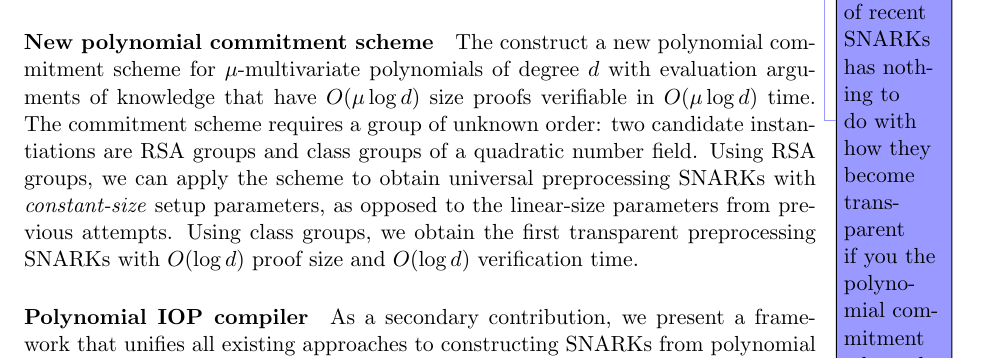
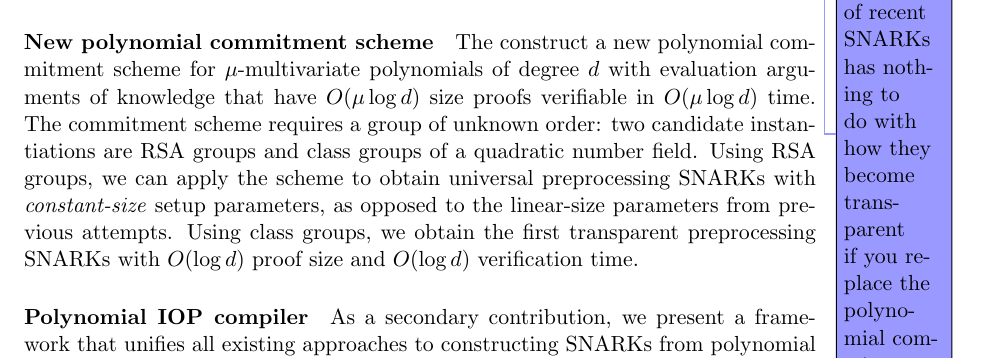
Before and after one commit to bbuenz/darker, a LaTeX paper (polycommit.tex, which reads intro.tex): part of page 3 of 37, cut so that both start at the same text. Compiled offline with pdfLaTeX.

Commit message:
Update on Overleaf.

```diff
--- a/intro.tex
+++ b/intro.tex
@@ -20,7 +20,7 @@ Another thread of research has produced proof systems that remove trust from the
 According to a concrete comparison~\cite{Libra} of proof systems' performance (prior to the present work) on a computation that derives the root of a SHA-256 Merkle tree with 256 leaves\footnote{This computation involves 511 calls to SHA-256.}, STARKs are the only transparent non-interactive proof system capable of producing a proof (in a practical\footnote{The STARK computation cited here takes about 30 minutes to generate.}  amount of time) that can be verified in under 9 seconds, and yet the proof size is nearly 400 KB. The main practical outcome of our present work is an alternative transparent proof system (\pro{Supersonic}) for computations represented as arbitrary arithmetic circuits that improves the proof size by an order of magnitude over STARKs without compromising on verification time. As a caveat, while the prover time in \pro{Supersonic} is asymptotically on par with STARKs (i.e. quasilinear in $T$), the concrete efficiency is much worse due to the use of heavy-weight ``crypto operations" over 1200 bit elements in class groups of a quadratic number field in contrast to the light-weight FFTs and hash functions in STARKs.
 
 \subsection{Summary of contributions}
-\alan{The first part of this sentence is wrong (I think). The universality of recent SNARKs has nothing to do with how they become transparent if you the polynomial commitment scheme by a transparent one.}Following the observations of the recent universal SNARK constructions~\cite{Plonk, Sonic, Libra}, transparent SNARKs can be built from polynomial commitment schemes that do not require a trusted setup (i.e. transparent polynomial commitments). This observation was also implicit in the recent works (including STARKs) that build transparent SNARKs from multi-round classical PCPs, and specifically interactive oracle proofs of proximity (IOPPs)~\cite{ICALP:BBHR18}. The main technical contribution of our work is thus a new polynomial commitment scheme.
+\alan{The first part of this sentence is wrong (I think). The universality of recent SNARKs has nothing to do with how they become transparent if you replace the polynomial commitment scheme by a transparent one.}Following the observations of the recent universal SNARK constructions~\cite{Plonk, Sonic, Libra}, transparent SNARKs can be built from polynomial commitment schemes that do not require a trusted setup (i.e. transparent polynomial commitments). This observation was also implicit in the recent works (including STARKs) that build transparent SNARKs from multi-round classical PCPs, and specifically interactive oracle proofs of proximity (IOPPs)~\cite{ICALP:BBHR18}. The main technical contribution of our work is thus a new polynomial commitment scheme.
 
 \paragraph{New polynomial commitment scheme} The construct a new polynomial commitment scheme for $\mu$-multivariate polynomials of degree $d$ with evaluation arguments of knowledge that have $O(\mu \log d)$ size proofs verifiable in $O(\mu \log d)$ time. The commitment scheme requires a group of unknown order: two candidate instantiations are RSA groups and class groups of a quadratic number field. Using RSA groups, we can apply the scheme to obtain universal preprocessing SNARKs with \emph{constant-size} setup parameters, as opposed to the linear-size parameters from previous attempts. Using class groups, we obtain the first transparent preprocessing SNARKs with $O(\log d)$ proof size and $O(\log d)$ verification time. %The security of either instantiation relies on concrete falsifiable assumptions that must hold in the group. Well...not quite, as the zk version needs PoKE.
 
```
